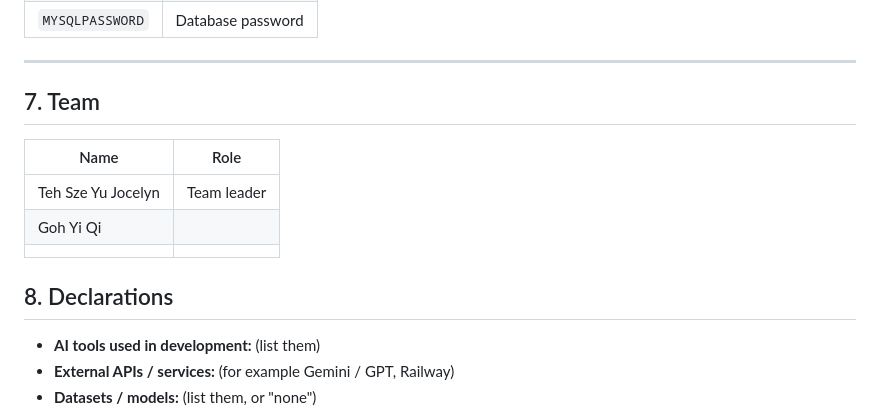
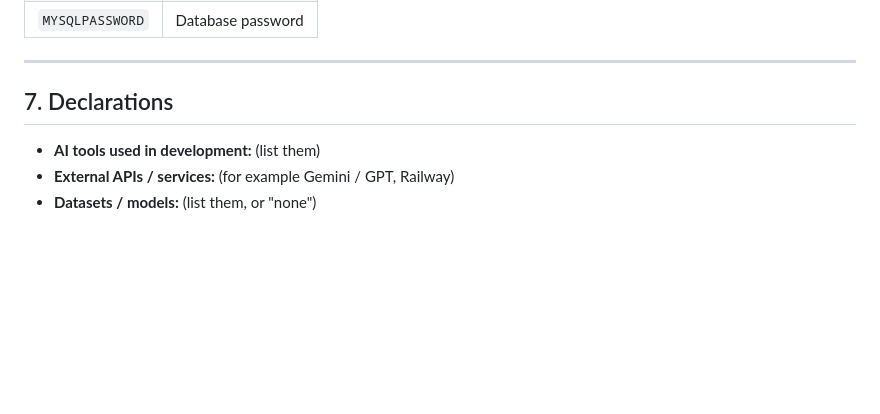
Before and after one commit to gohyiqi0621/SDC-Hackathon, a Markdown page: README.md, the part around one of its changes. Rendered like a GitHub page; blank space fills up the shorter version.

```diff
--- a/README.md
+++ b/README.md
@@ -227,15 +255,7 @@ Only the database connection uses environment variables, and they are set in Rai
 
 ---
 
-## 7. Team
-
-| Name | Role |
-|---|---|
-| Teh Sze Yu Jocelyn | Team leader |
-| Goh Yi Qi | |
-| | |
-
-## 8. Declarations
+## 7. Declarations
 
 - **AI tools used in development:** (list them)
 - **External APIs / services:** (for example Gemini / GPT, Railway)
```
Also changed, not shown: other parts of README.md (+33 -5 lines).
